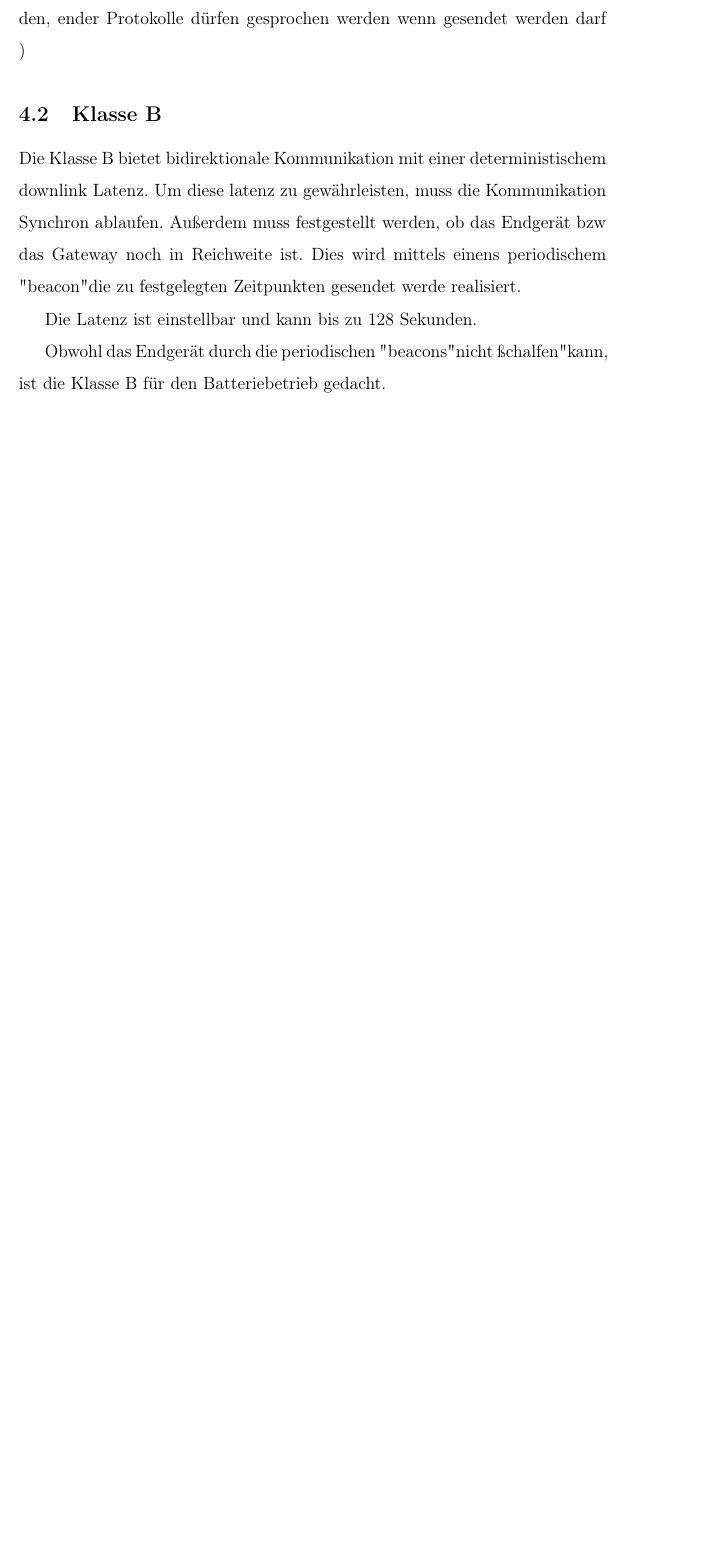
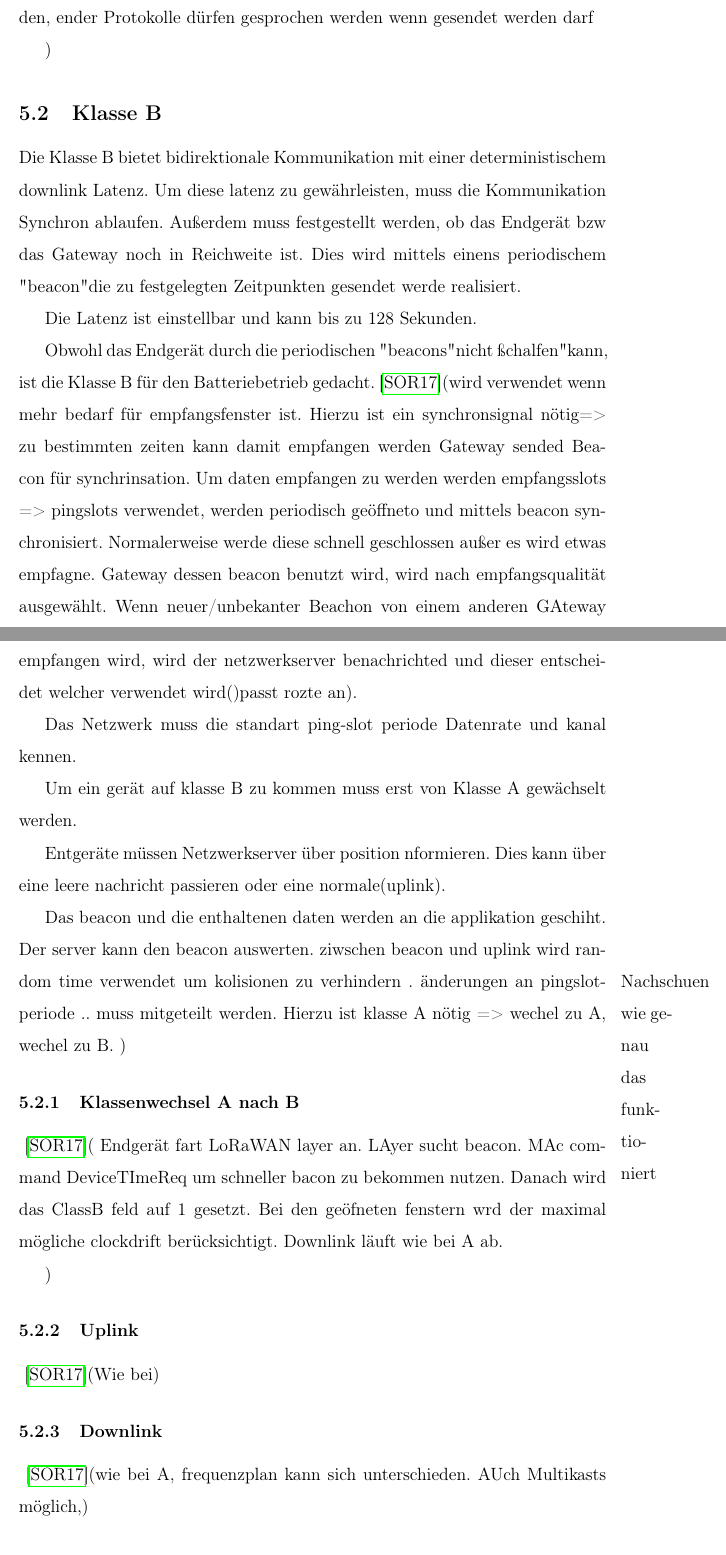
Before and after one commit to SiggiSigmann/Seminar_Lora, a LaTeX paper (main.tex): part of page 8 of 12 before the commit and two parts of pages 9 and 10 of 14 after it, the two joined at a grey line, cut so that both start at the same text, the shorter picture padded with empty space. Compiled offline with pdfLaTeX.

Commit message:
fast mot B fertig

```diff
--- a/main.tex
+++ b/main.tex
@@ -192,6 +217,30 @@
             Die Latenz ist einstellbar und kann bis zu 128 Sekunden.
 
             Obwohl das Endgerät durch die periodischen "beacons" nicht "schalfen" kann, ist die Klasse B für den Batteriebetrieb gedacht.
+            \cite{LoRaSpec}(wird verwendet wenn mehr bedarf für empfangsfenster ist. Hierzu ist ein synchronsignal nötig=> zu bestimmten zeiten kann damit empfangen werden
+                Gateway sended Beacon für synchrinsation. Um daten empfangen zu werden werden empfangsslots => pingslots verwendet, werden periodisch geöffneto und mittels beacon synchronisiert. Normalerweise werde diese schnell geschlossen außer es wird etwas empfagne.
+                Gateway dessen beacon benutzt wird, wird nach empfangsqualität ausgewählt. Wenn neuer/unbekanter Beachon von einem anderen GAteway empfangen wird, wird der netzwerkserver benachrichted und dieser entscheidet welcher verwendet wird()passt rozte an).
+
+                Das Netzwerk muss die standart ping-slot periode Datenrate und kanal kennen.
+
+                Um ein gerät auf klasse B zu kommen muss erst von Klasse A gewächselt werden.
+
+                Entgeräte müssen Netzwerkserver über position nformieren. Dies kann über eine leere nachricht passieren oder eine normale(uplink).
+
+                Das beacon und die enthaltenen daten werden an die applikation geschiht. Der server kann den beacon auswerten. ziwschen beacon und uplink wird random time verwendet um kolisionen zu verhindern .\marginpar{Nachschuen wie genau das funktioniert}
+                änderungen an pingslotperiode .. muss mitgeteilt werden. Hierzu ist klasse A nötig => wechel zu A, wechel zu B.
+            )
+            \subsubsection{Klassenwechsel A nach B}
+                \cite{LoRaSpec}(
+                    Endgerät fart LoRaWAN layer an. LAyer sucht beacon. MAc command DeviceTImeReq um schneller bacon zu bekommen nutzen. Danach wird das ClassB feld auf 1 gesetzt. Bei den geöfneten fenstern wrd der maximal mögliche clockdrift berücksichtigt.
+                    Downlink läuft wie bei A ab.
+
+
+                )
+            \subsubsection{Uplink}
+            \cite{LoRaSpec}(Wie bei)
+            \subsubsection{Downlink}
+            \cite{LoRaSpec}(wie bei A, frequenzplan kann sich unterschieden. AUch Multikasts möglich,)
         \subsection{Klasse C}
             Um eine möglichst geringe/keine Latzen zu erzielen ist die Klasse C gemacht. Dies bedeutet aber auch das der Stromverbrauch am höchsten ist und somit nicht für den Batteriebetrieb geeignet.
             Das Gateway kann immer Daten senden außer wenn das Endgerät gerade Daten sendet. Hier sind Geschwindigkeit von bis zu 50mb möglich.
```
Also changed, not shown: main.pdf, main.tex (27 more changed lines). Lines whose indentation alone changed are shown as unchanged.
